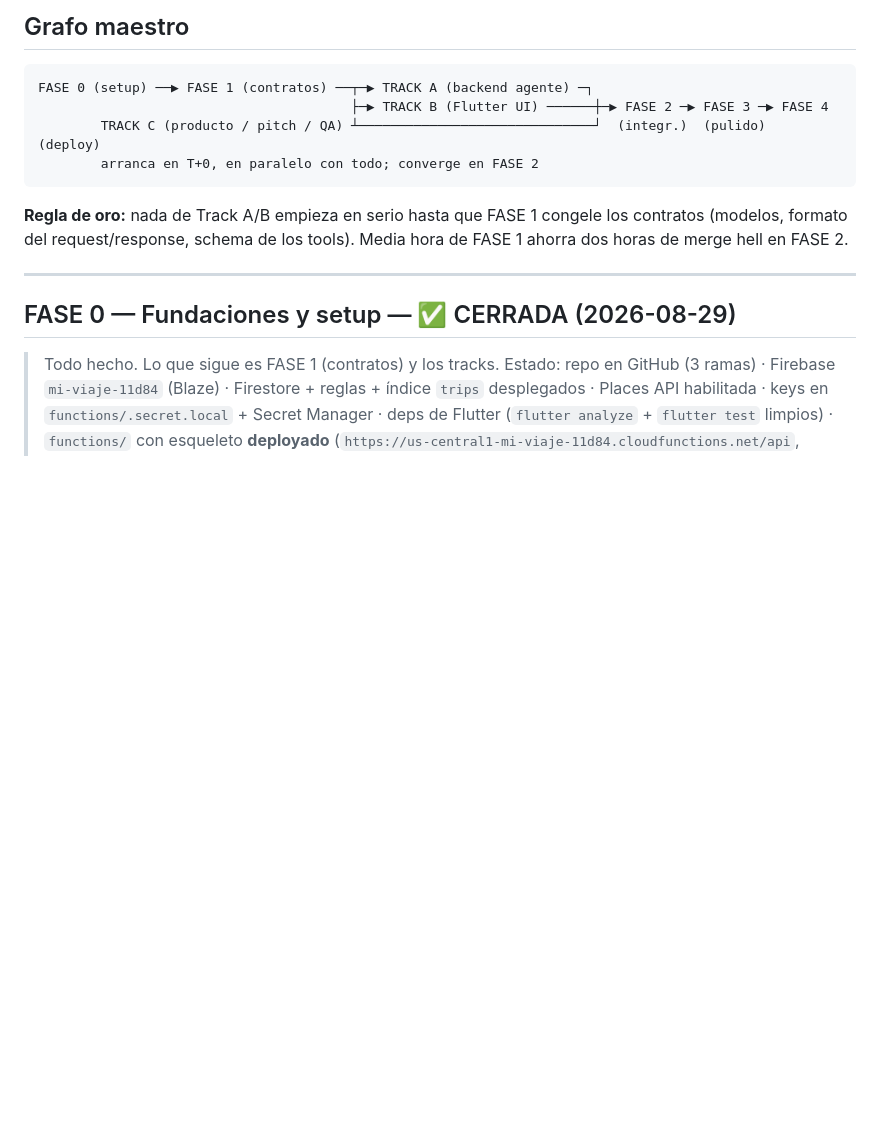
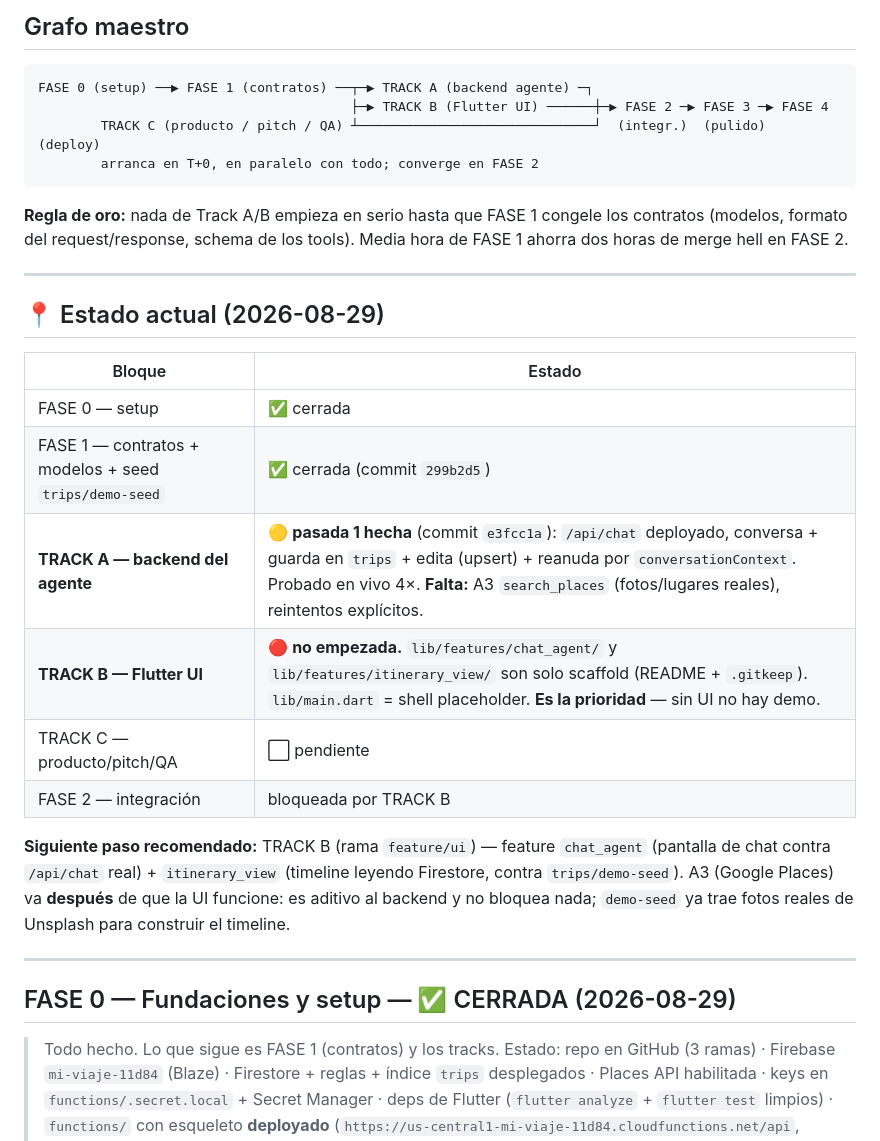
Before and after one commit to Cavalgo/voyantis, a Markdown page: phases.md, the part around the change. Drawn GitHub-style; blank space fills up the shorter version.

Commit message:
phases.md: snapshot de estado — TRACK A pasada 1 hecha, TRACK B es lo siguiente
Co-Authored-By: Claude Sonnet 5 <noreply@anthropic.com>

```diff
--- a/phases.md
+++ b/phases.md
@@ -18,6 +18,24 @@ FASE 0 (setup) ──▶ FASE 1 (contratos) ──┬─▶ TRACK A (backend age
 **Regla de oro:** nada de Track A/B empieza en serio hasta que FASE 1 congele los contratos
 (modelos, formato del request/response, schema de los tools). Media hora de FASE 1 ahorra
 dos horas de merge hell en FASE 2.
+
+---
+
+## 📍 Estado actual (2026-08-29)
+
+| Bloque | Estado |
+|---|---|
+| FASE 0 — setup | ✅ cerrada |
+| FASE 1 — contratos + modelos + seed `trips/demo-seed` | ✅ cerrada (commit `299b2d5`) |
+| **TRACK A — backend del agente** | 🟡 **pasada 1 hecha** (commit `e3fcc1a`): `/api/chat` deployado, conversa + guarda en `trips` + edita (upsert) + reanuda por `conversationContext`. Probado en vivo 4×. **Falta:** A3 `search_places` (fotos/lugares reales), reintentos explícitos. |
+| **TRACK B — Flutter UI** | 🔴 **no empezada.** `lib/features/chat_agent/` y `lib/features/itinerary_view/` son solo scaffold (README + `.gitkeep`). `lib/main.dart` = shell placeholder. **Es la prioridad** — sin UI no hay demo. |
+| TRACK C — producto/pitch/QA | ⬜ pendiente |
+| FASE 2 — integración | bloqueada por TRACK B |
+
+**Siguiente paso recomendado:** TRACK B (rama `feature/ui`) — feature `chat_agent` (pantalla de chat
+contra `/api/chat` real) + `itinerary_view` (timeline leyendo Firestore, contra `trips/demo-seed`).
+A3 (Google Places) va **después** de que la UI funcione: es aditivo al backend y no bloquea nada;
+`demo-seed` ya trae fotos reales de Unsplash para construir el timeline.
 
 ---
 
```
